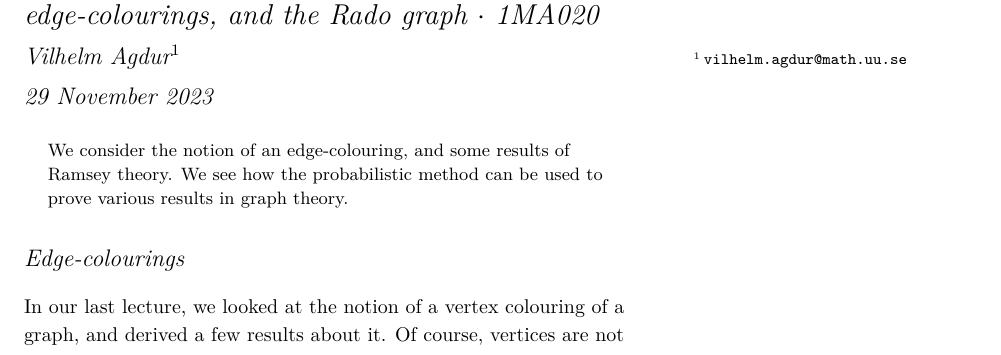
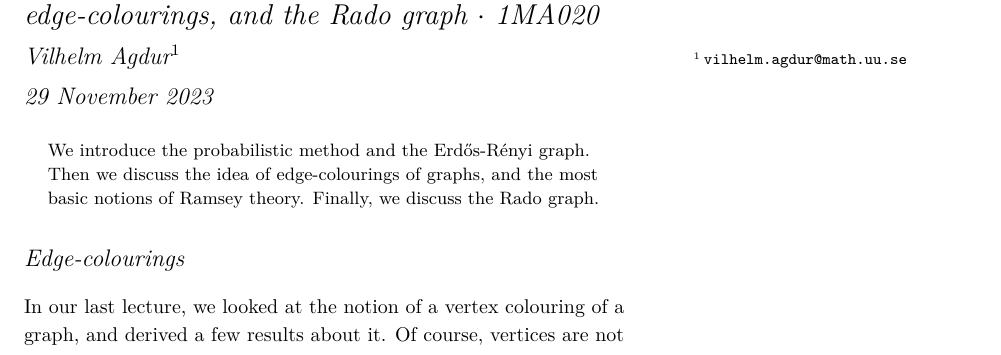
Before and after one commit to vagdur/Grafteori-1MA170, a LaTeX problem sheet (exercise_session13.tex): part of page 1 of 3, cut so that both start at the same text. Compiled offline with XeLaTeX; a LaTeX package or settings file that is missing is left out.

Commit message:
update abstract

```diff
--- a/exercise_session13.tex
+++ b/exercise_session13.tex
@@ -40,7 +40,7 @@
 
 \begin{abstract}
 \noindent
-We consider the notion of an edge-colouring, and some results of Ramsey theory. We see how the probabilistic method can be used to prove various results in graph theory.
+We introduce the probabilistic method and the Erd\H{o}s-Rényi graph. Then we discuss the idea of edge-colourings of graphs, and the most basic notions of Ramsey theory. Finally, we discuss the Rado graph.
 \end{abstract}
 
 \section{Edge-colourings}
```
